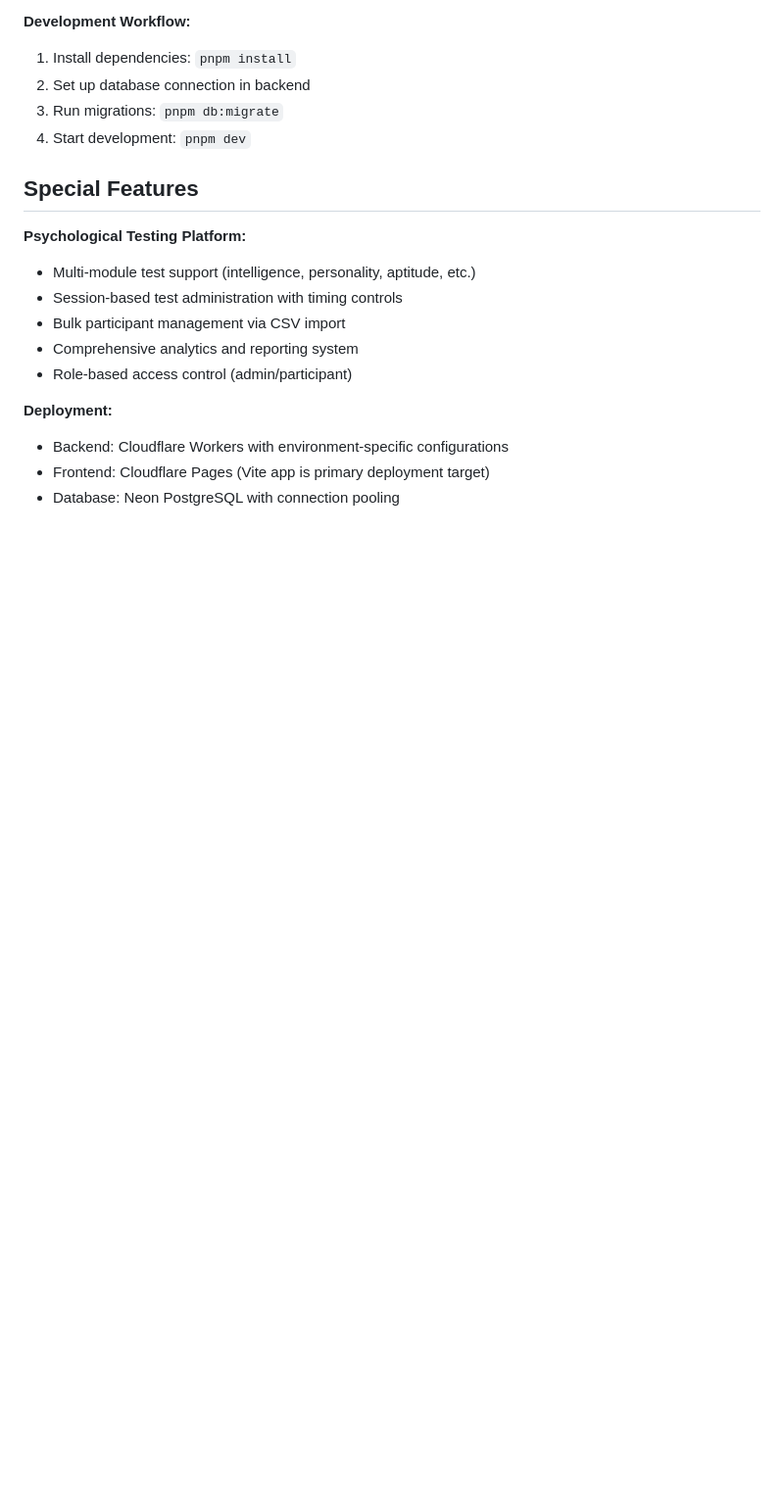
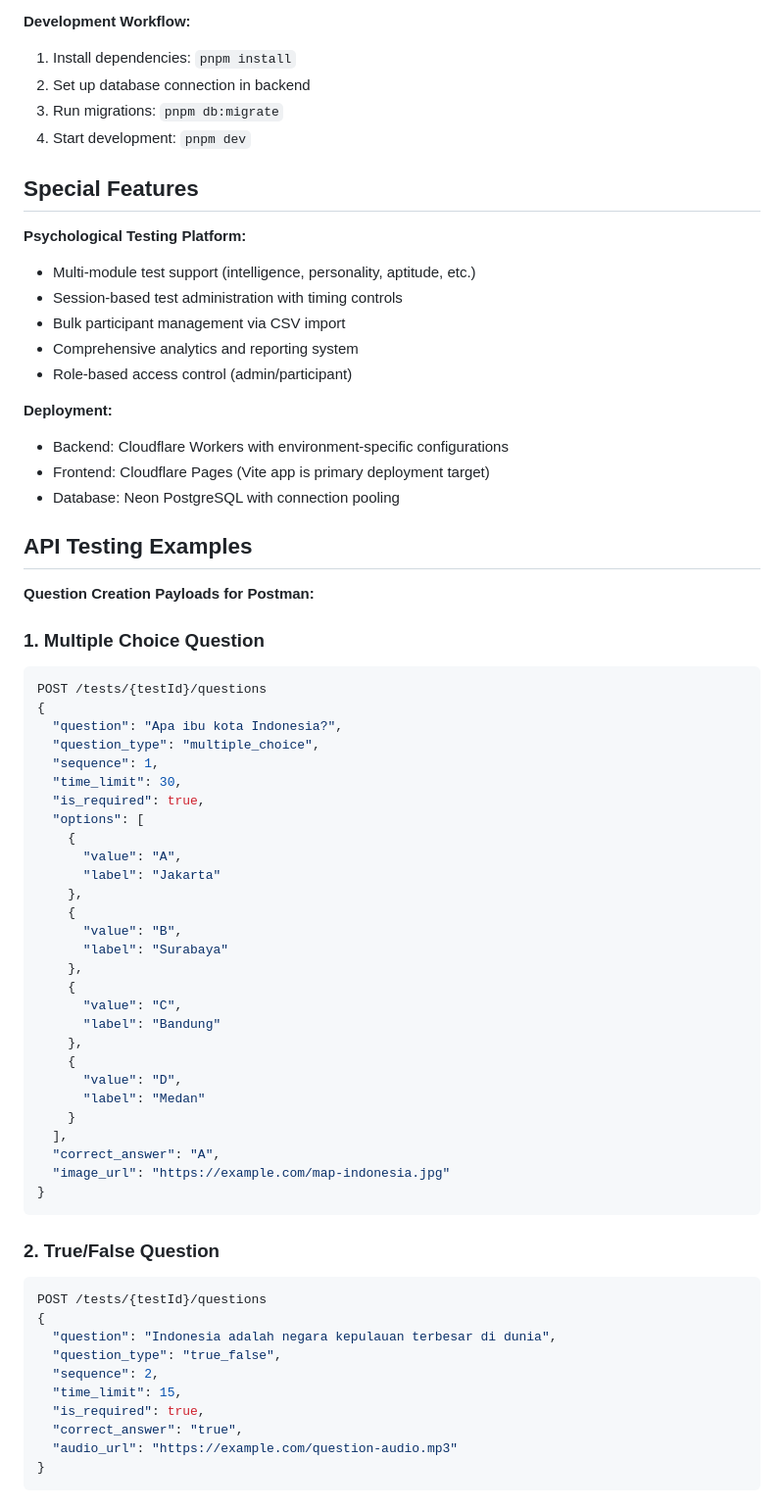
Before and after one commit to panjiggm/syntegra-app, a Markdown page: CLAUDE.md, the part around one of its changes. Shown at 98% size. GitHub-like rendering; blank space fills up the shorter version.

Commit message:
update example payload question

````diff
--- a/CLAUDE.md
+++ b/CLAUDE.md
@@ -117,3 +117,54 @@ pnpm deploy:production # Deploy to production
 - Backend: Cloudflare Workers with environment-specific configurations
 - Frontend: Cloudflare Pages (Vite app is primary deployment target)
 - Database: Neon PostgreSQL with connection pooling
+
+## API Testing Examples
+
+**Question Creation Payloads for Postman:**
+
+### 1. Multiple Choice Question
+```json
+POST /tests/{testId}/questions
+{
+  "question": "Apa ibu kota Indonesia?",
+  "question_type": "multiple_choice",
+  "sequence": 1,
+  "time_limit": 30,
+  "is_required": true,
+  "options": [
+    {
+      "value": "A",
+      "label": "Jakarta"
+    },
+    {
+      "value": "B",
+      "label": "Surabaya"
+    },
+    {
+      "value": "C",
+      "label": "Bandung"
+    },
+    {
+      "value": "D",
+      "label": "Medan"
+    }
+  ],
+  "correct_answer": "A",
+  "image_url": "https://example.com/map-indonesia.jpg"
+}
+```
+
+### 2. True/False Question
+```json
+POST /tests/{testId}/questions
+{
+  "question": "Indonesia adalah negara kepulauan terbesar di dunia",
+  "question_type": "true_false",
+  "sequence": 2,
+  "time_limit": 15,
+  "is_required": true,
+  "correct_answer": "true",
+  "audio_url": "https://example.com/question-audio.mp3"
+}
+```
+
````
Also changed, not shown: other parts of CLAUDE.md (+60 -0 lines).
